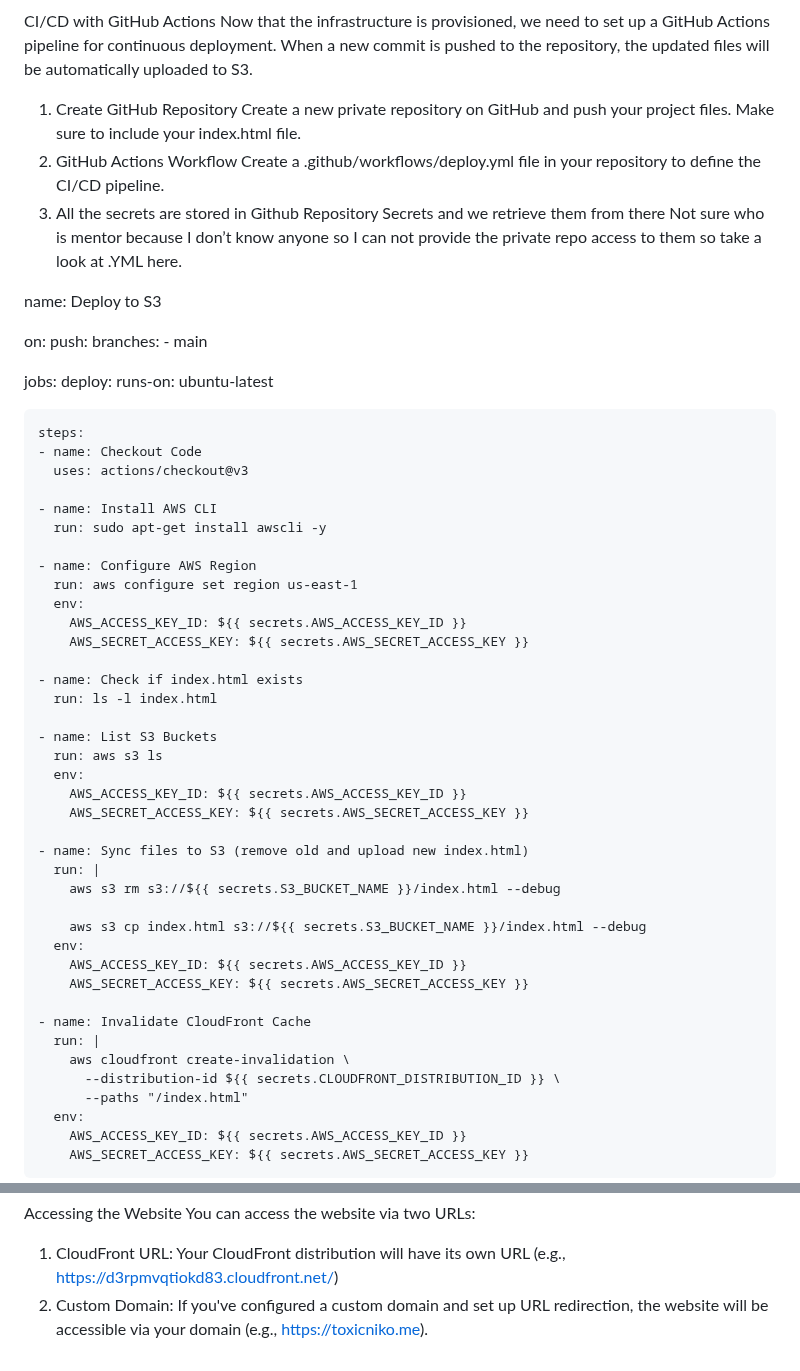
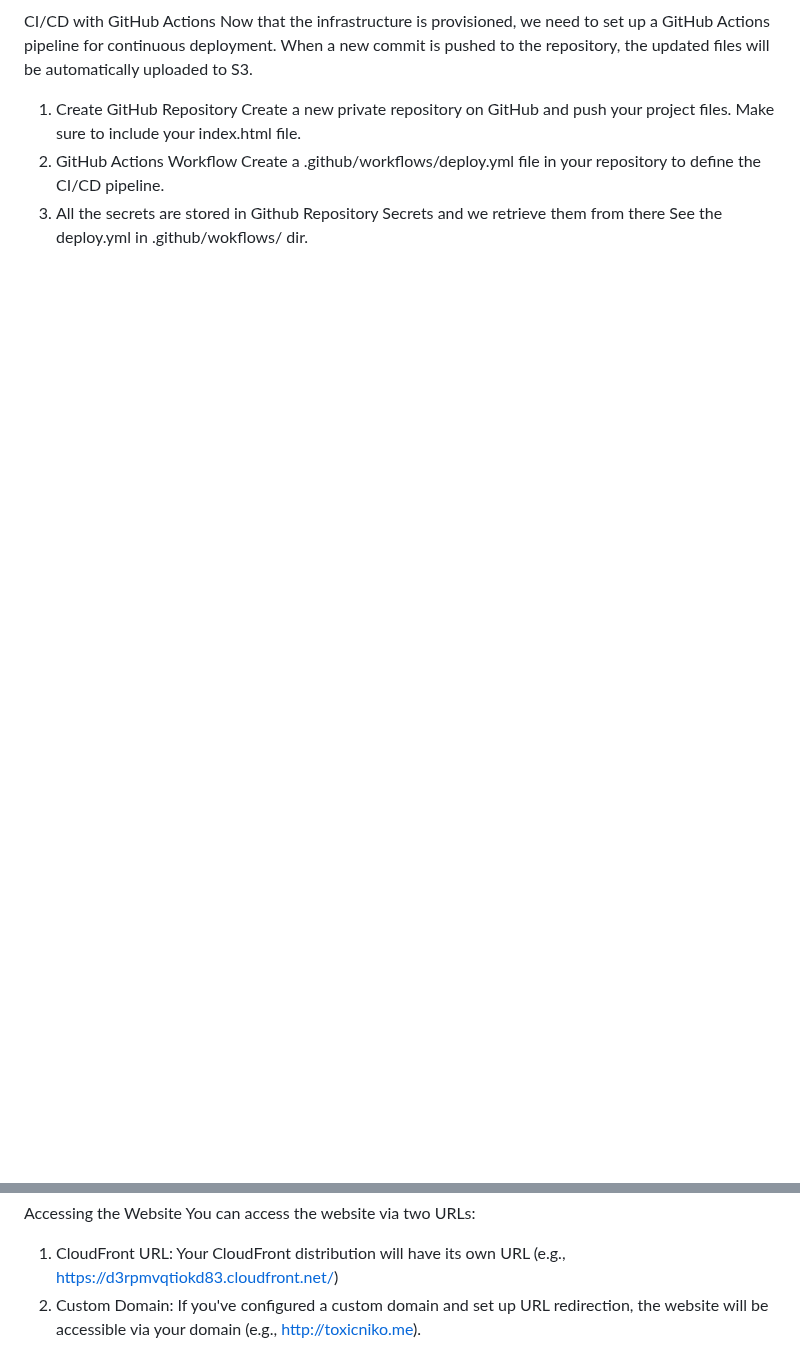
Before and after one commit to Annatar3/static-s3-terraform, a Markdown page: README.md, 2 parts joined by grey strips. Drawn GitHub-style; blank space fills up the shorter version.

```diff
--- a/README.md
+++ b/README.md
@@ -42,58 +44,6 @@ Create a new private repository on GitHub and push your project files. Make sure
 2.	GitHub Actions Workflow
 Create a .github/workflows/deploy.yml file in your repository to define the CI/CD pipeline.
 3.	All the secrets are stored in Github Repository Secrets and we retrieve them from there
-Not sure who is mentor because I don’t know anyone so I can not provide the private repo access to them so take a look at .YML here.
-
-
-name: Deploy to S3
-
-on:
-  push:
-    branches:
-      - main
-
-jobs:
-  deploy:
-    runs-on: ubuntu-latest
-
-    steps:
-    - name: Checkout Code
-      uses: actions/checkout@v3
-
-    - name: Install AWS CLI
-      run: sudo apt-get install awscli -y
-
-    - name: Configure AWS Region
-      run: aws configure set region us-east-1
-      env:
-        AWS_ACCESS_KEY_ID: ${{ secrets.AWS_ACCESS_KEY_ID }}
-        AWS_SECRET_ACCESS_KEY: ${{ secrets.AWS_SECRET_ACCESS_KEY }}
-
-    - name: Check if index.html exists
-      run: ls -l index.html
-
-    - name: List S3 Buckets
-      run: aws s3 ls
-      env:
-        AWS_ACCESS_KEY_ID: ${{ secrets.AWS_ACCESS_KEY_ID }}
-        AWS_SECRET_ACCESS_KEY: ${{ secrets.AWS_SECRET_ACCESS_KEY }}
-
-    - name: Sync files to S3 (remove old and upload new index.html)
-      run: |
-        aws s3 rm s3://${{ secrets.S3_BUCKET_NAME }}/index.html --debug
-
-        aws s3 cp index.html s3://${{ secrets.S3_BUCKET_NAME }}/index.html --debug
-      env:
-        AWS_ACCESS_KEY_ID: ${{ secrets.AWS_ACCESS_KEY_ID }}
-        AWS_SECRET_ACCESS_KEY: ${{ secrets.AWS_SECRET_ACCESS_KEY }}
-
-    - name: Invalidate CloudFront Cache
-      run: |
-        aws cloudfront create-invalidation \
-          --distribution-id ${{ secrets.CLOUDFRONT_DISTRIBUTION_ID }} \
-          --paths "/index.html"
-      env:
-        AWS_ACCESS_KEY_ID: ${{ secrets.AWS_ACCESS_KEY_ID }}
-        AWS_SECRET_ACCESS_KEY: ${{ secrets.AWS_SECRET_ACCESS_KEY }}
+See the deploy.yml in .github/wokflows/ dir.
 
 New website after CI/CD
@@ -109,4 +60,4 @@ By placing CloudFront in front of the S3 bucket, we gain several advantages:
 Accessing the Website
 You can access the website via two URLs:
 1.	CloudFront URL: Your CloudFront distribution will have its own URL (e.g., https://d3rpmvqtiokd83.cloudfront.net/)
-2.	Custom Domain: If you've configured a custom domain and set up URL redirection, the website will be accessible via your domain (e.g., https://toxicniko.me).
+2.	Custom Domain: If you've configured a custom domain and set up URL redirection, the website will be accessible via your domain (e.g., http://toxicniko.me).
```
Also changed, not shown: other parts of README.md (+3 -0 lines).
